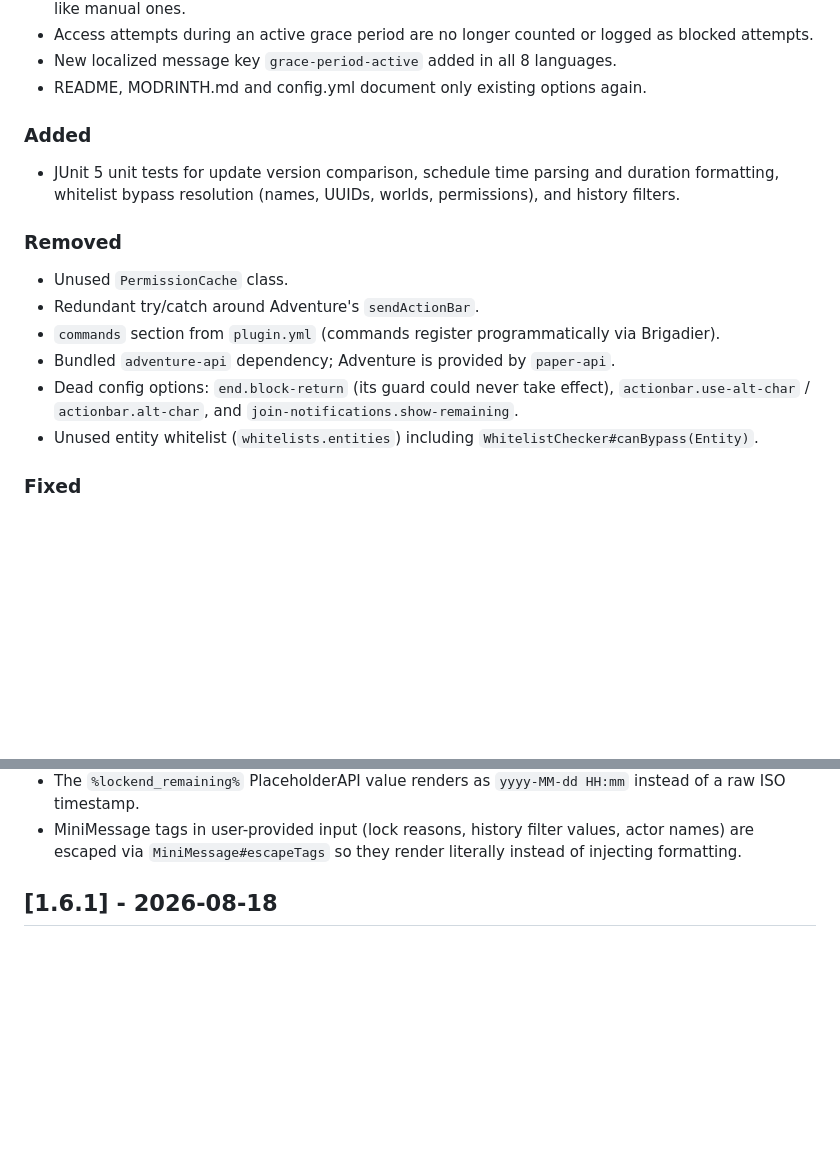
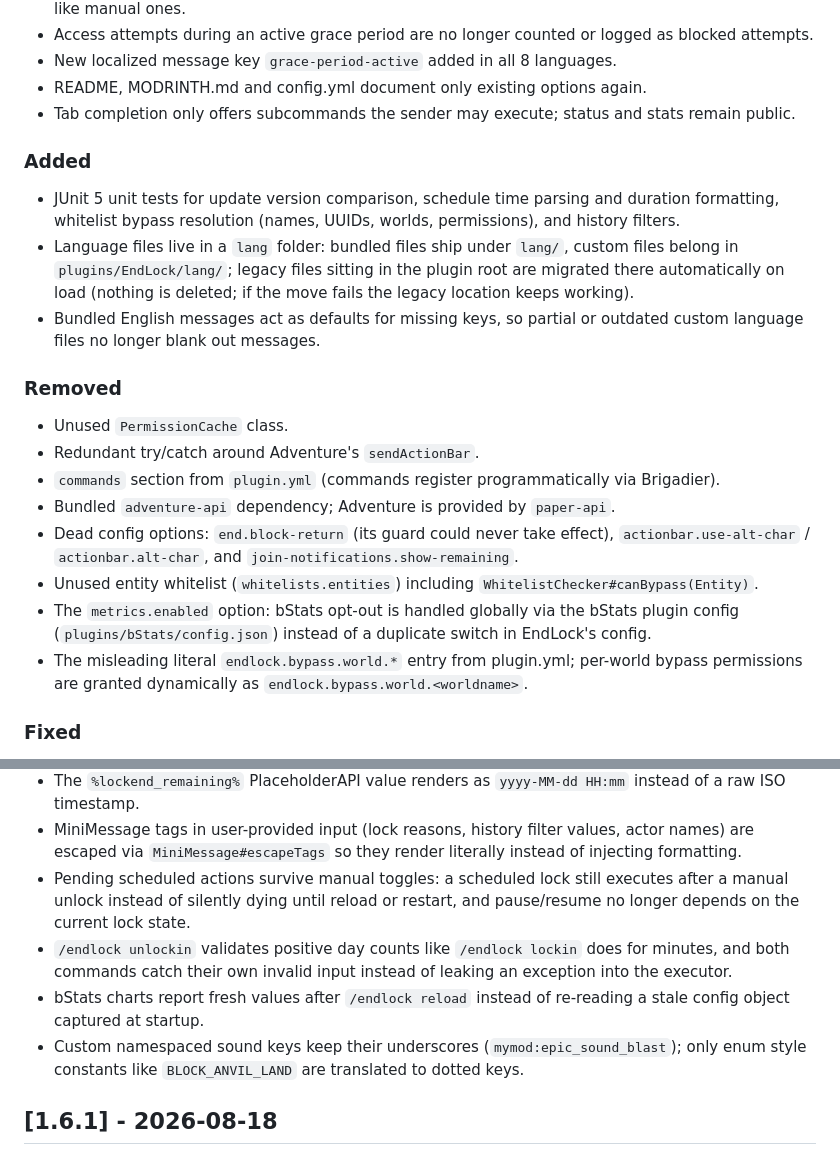
Before and after one commit to vwtfafa/lock-end, a Markdown page: CHANGELOG.md, 2 parts joined by grey strips. Drawn GitHub-style; blank space fills up the shorter version.

Commit message:
docs: document schedule, lang folder, metrics and completion changes for 2.0

```diff
--- a/CHANGELOG.md
+++ b/CHANGELOG.md
@@ -52,9 +52,12 @@ All notable changes to this project will be documented in this file.
 - Access attempts during an active grace period are no longer counted or logged as blocked attempts.
 - New localized message key `grace-period-active` added in all 8 languages.
 - README, MODRINTH.md and config.yml document only existing options again.
+- Tab completion only offers subcommands the sender may execute; status and stats remain public.
 
 ### Added
 - JUnit 5 unit tests for update version comparison, schedule time parsing and duration formatting, whitelist bypass resolution (names, UUIDs, worlds, permissions), and history filters.
+- Language files live in a `lang` folder: bundled files ship under `lang/`, custom files belong in `plugins/EndLock/lang/`; legacy files sitting in the plugin root are migrated there automatically on load (nothing is deleted; if the move fails the legacy location keeps working).
+- Bundled English messages act as defaults for missing keys, so partial or outdated custom language files no longer blank out messages.
 
 ### Removed
 - Unused `PermissionCache` class.
@@ -63,6 +66,8 @@ All notable changes to this project will be documented in this file.
 - Bundled `adventure-api` dependency; Adventure is provided by `paper-api`.
 - Dead config options: `end.block-return` (its guard could never take effect), `actionbar.use-alt-char` / `actionbar.alt-char`, and `join-notifications.show-remaining`.
 - Unused entity whitelist (`whitelists.entities`) including `WhitelistChecker#canBypass(Entity)`.
+- The `metrics.enabled` option: bStats opt-out is handled globally via the bStats plugin config (`plugins/bStats/config.json`) instead of a duplicate switch in EndLock's config.
+- The misleading literal `endlock.bypass.world.*` entry from plugin.yml; per-world bypass permissions are granted dynamically as `endlock.bypass.world.<worldname>`.
 
 ### Fixed
 - Update checker: `update-checker.notify-ops` (console) and `update-checker.notify-chat` (in-game) are now independent channels; disabling chat no longer suppresses all notifications.
@@ -88,6 +93,10 @@ All notable changes to this project will be documented in this file.
 - Unknown language codes fall back to English instead of German.
 - The `%lockend_remaining%` PlaceholderAPI value renders as `yyyy-MM-dd HH:mm` instead of a raw ISO timestamp.
 - MiniMessage tags in user-provided input (lock reasons, history filter values, actor names) are escaped via `MiniMessage#escapeTags` so they render literally instead of injecting formatting.
+- Pending scheduled actions survive manual toggles: a scheduled lock still executes after a manual unlock instead of silently dying until reload or restart, and pause/resume no longer depends on the current lock state.
+- `/endlock unlockin` validates positive day counts like `/endlock lockin` does for minutes, and both commands catch their own invalid input instead of leaking an exception into the executor.
+- bStats charts report fresh values after `/endlock reload` instead of re-reading a stale config object captured at startup.
+- Custom namespaced sound keys keep their underscores (`mymod:epic_sound_blast`); only enum style constants like `BLOCK_ANVIL_LAND` are translated to dotted keys.
 
 ## [1.6.1] - 2026-08-18
 ### Fixed
```
